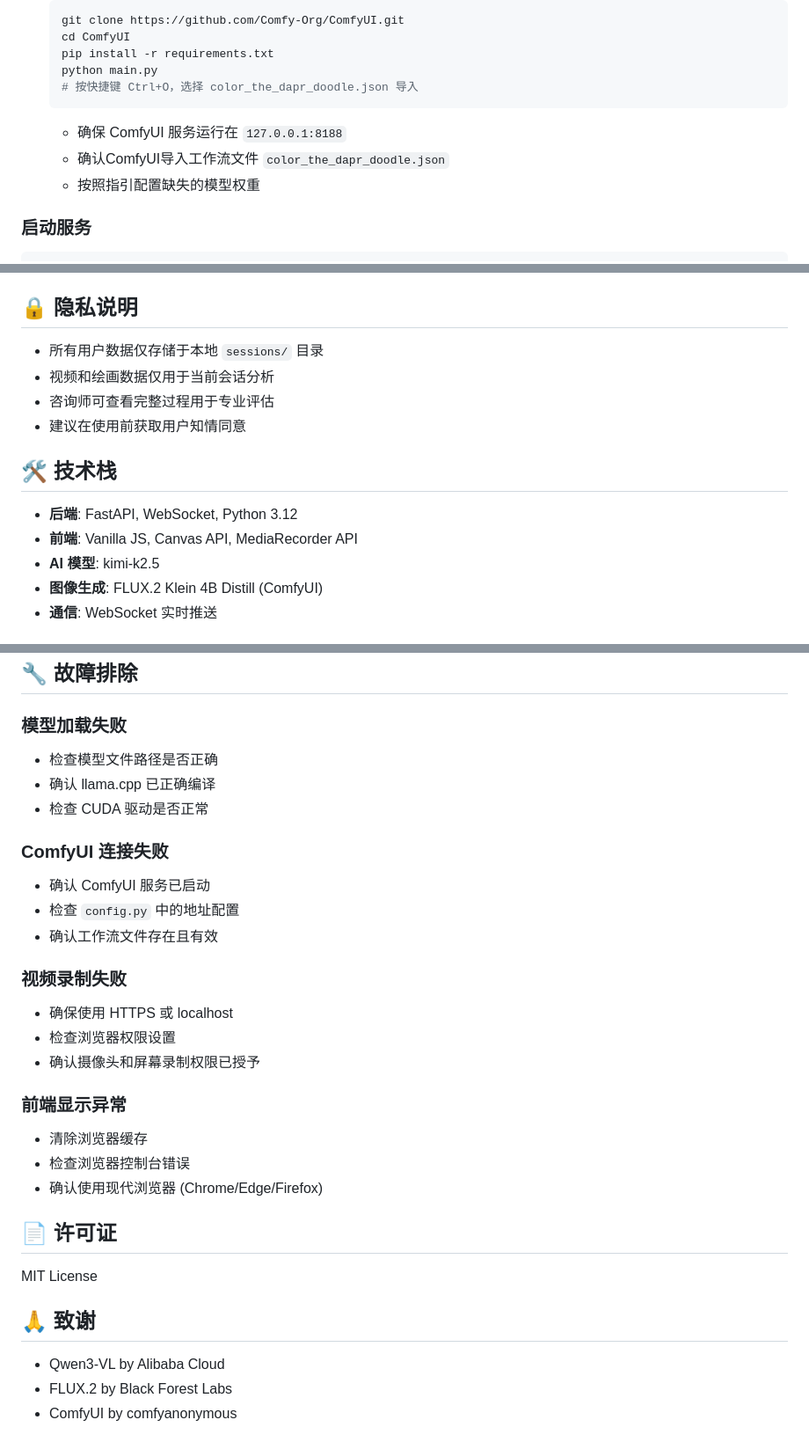
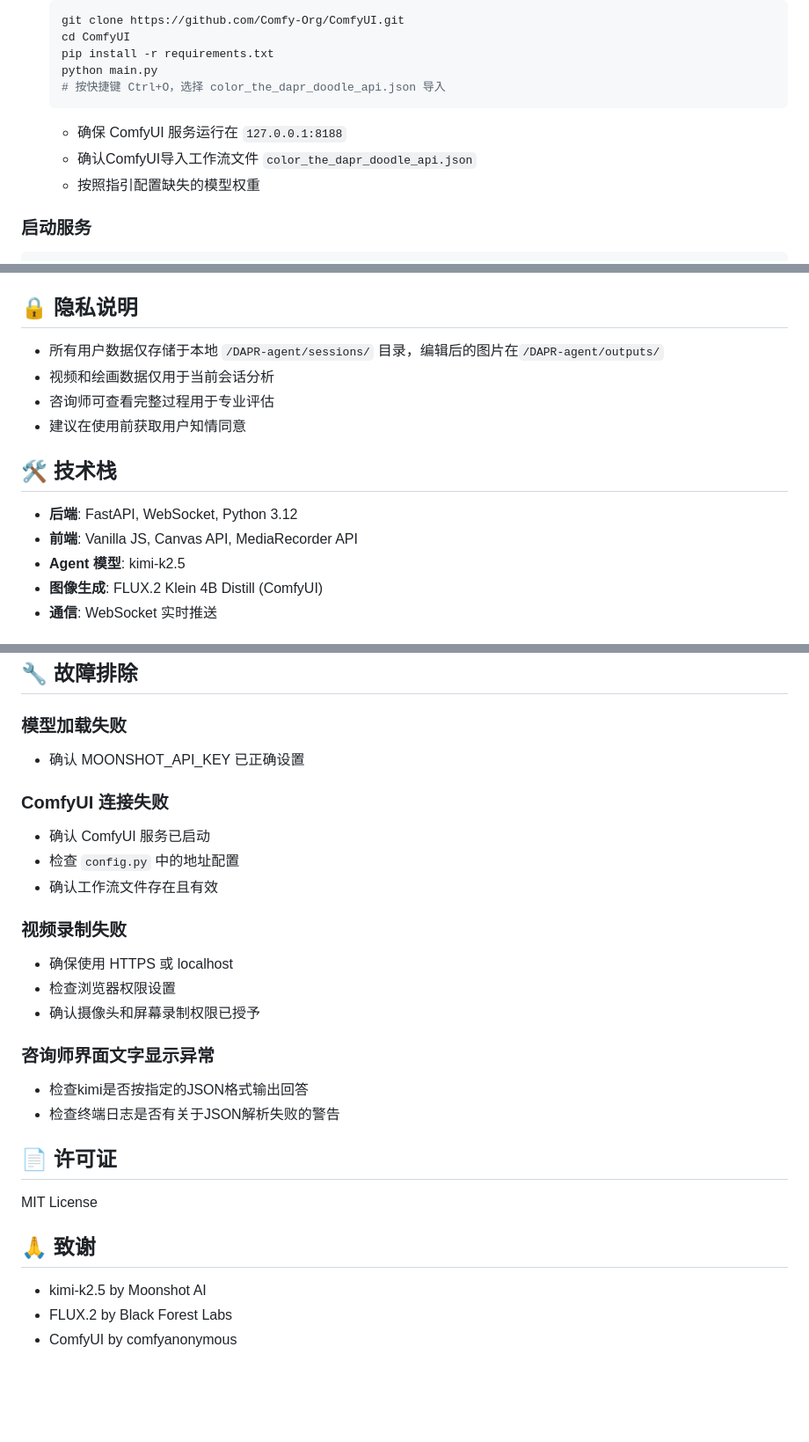
Before and after one commit to Lmy271828/DAPR-Analysis-System, a Markdown page: DAPR-agent/README.md, 3 parts joined by grey strips. Shown at 88% size. Rendered like a GitHub page; blank space fills up the shorter version.

````diff
--- a/DAPR-agent/README.md
+++ b/DAPR-agent/README.md
@@ -70,10 +32,10 @@ DAPR-agent/
    cd ComfyUI
    pip install -r requirements.txt
    python main.py
-   # 按快捷键 Ctrl+O，选择 color_the_dapr_doodle.json 导入
+   # 按快捷键 Ctrl+O，选择 color_the_dapr_doodle_api.json 导入
    ```
    - 确保 ComfyUI 服务运行在 `127.0.0.1:8188`
-   - 确认ComfyUI导入工作流文件 `color_the_dapr_doodle.json`
+   - 确认ComfyUI导入工作流文件 `color_the_dapr_doodle_api.json`
    - 按照指引配置缺失的模型权重
 
 
@@ -140,7 +104,7 @@ CANVAS_CONFIG = {
 
 ## 🔒 隐私说明
 
-- 所有用户数据仅存储于本地 `sessions/` 目录
+- 所有用户数据仅存储于本地 `/DAPR-agent/sessions/` 目录，编辑后的图片在`/DAPR-agent/outputs/`
 - 视频和绘画数据仅用于当前会话分析
 - 咨询师可查看完整过程用于专业评估
 - 建议在使用前获取用户知情同意
@@ -149,7 +113,7 @@ CANVAS_CONFIG = {
 
 - **后端**: FastAPI, WebSocket, Python 3.12
 - **前端**: Vanilla JS, Canvas API, MediaRecorder API
-- **AI 模型**: kimi-k2.5
+- **Agent 模型**: kimi-k2.5
 - **图像生成**: FLUX.2 Klein 4B Distill (ComfyUI)
 - **通信**: WebSocket 实时推送
 
@@ -177,9 +141,7 @@ CANVAS_CONFIG = {
 ## 🔧 故障排除
 
 ### 模型加载失败
-- 检查模型文件路径是否正确
-- 确认 llama.cpp 已正确编译
-- 检查 CUDA 驱动是否正常
+- 确认 MOONSHOT_API_KEY 已正确设置
 
 ### ComfyUI 连接失败
 - 确认 ComfyUI 服务已启动
@@ -191,10 +153,9 @@ CANVAS_CONFIG = {
 - 检查浏览器权限设置
 - 确认摄像头和屏幕录制权限已授予
 
-### 前端显示异常
-- 清除浏览器缓存
-- 检查浏览器控制台错误
-- 确认使用现代浏览器 (Chrome/Edge/Firefox)
+### 咨询师界面文字显示异常
+- 检查kimi是否按指定的JSON格式输出回答
+- 检查终端日志是否有关于JSON解析失败的警告
 
 ## 📄 许可证
 
@@ -202,7 +163,7 @@ MIT License
 
 ## 🙏 致谢
 
-- Qwen3-VL by Alibaba Cloud
+- kimi-k2.5 by Moonshot AI
 - FLUX.2 by Black Forest Labs
 - ComfyUI by comfyanonymous
 
````
Also changed, not shown: other parts of DAPR-agent/README.md (+8 -44 lines).
